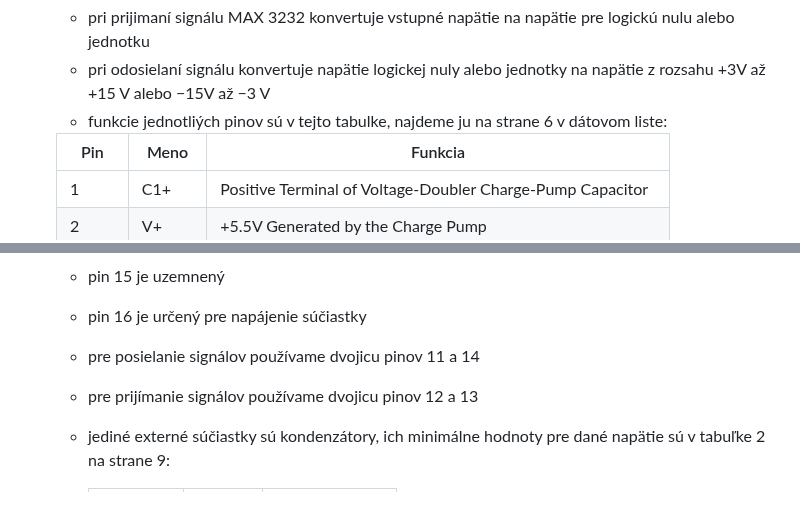
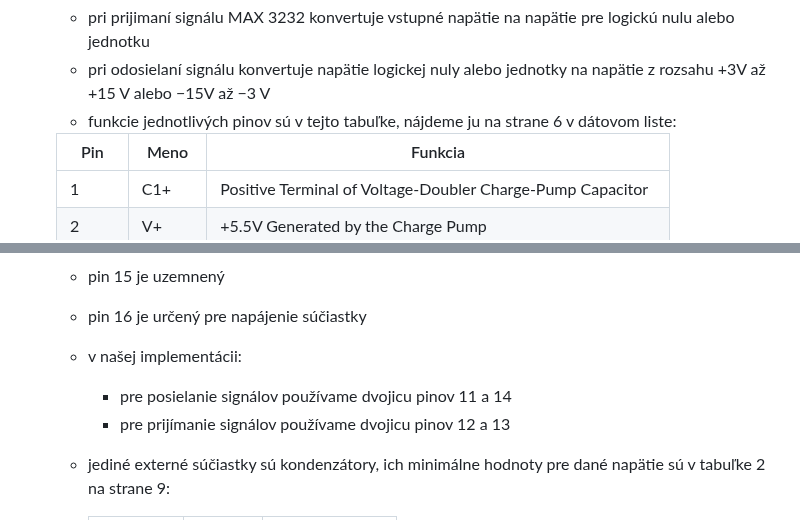
Before and after one commit to ostertag/UACS, a Markdown page: rs-232_interface/README.md, 2 parts joined by grey strips. Rendered like a GitHub page.

```diff
--- a/rs-232_interface/README.md
+++ b/rs-232_interface/README.md
@@ -30,7 +30,7 @@ Naša [schéma](rs-232_schematic.kicad_sch) sa skladá z dvoch komponentov:
 
   -  pri prijimaní signálu MAX 3232 konvertuje vstupné napätie na napätie pre logickú nulu alebo jednotku
   -  pri odosielaní signálu konvertuje napätie logickej nuly alebo jednotky na napätie z rozsahu +3V až +15 V alebo −15V až −3 V
-  -  funkcie jednotliých pinov sú v tejto tabulke, najdeme ju na strane 6 v dátovom liste:
+  -  funkcie jednotlivých pinov sú v tejto tabuľke, nájdeme ju na strane 6 v dátovom liste:
 
     |Pin|Meno|Funkcia|
     |---|----|-------|
@@ -55,8 +55,9 @@ Naša [schéma](rs-232_schematic.kicad_sch) sa skladá z dvoch komponentov:
   - piny 10 a 11 prijimajú vstupný signál ktorý je buď logická nula alebo jednotka
   - pin 15 je uzemnený
   - pin 16 je určený pre napájenie súčiastky
-  - pre posielanie signálov používame dvojicu pinov 11 a 14
-  - pre prijímanie signálov používame dvojicu pinov 12 a 13
+  - v našej implementácii:
+     - pre posielanie signálov používame dvojicu pinov 11 a 14
+     - pre prijímanie signálov používame dvojicu pinov 12 a 13
   - jediné externé súčiastky sú kondenzátory, ich minimálne hodnoty pre dané napätie sú v tabuľke 2 na strane 9:
 
     |V<sub>CC</sub> (V)|C1 (µF)|C2, C3, C4 (µF)|
```
Also changed, not shown: other parts of rs-232_interface/README.md (+6 -6 lines).
